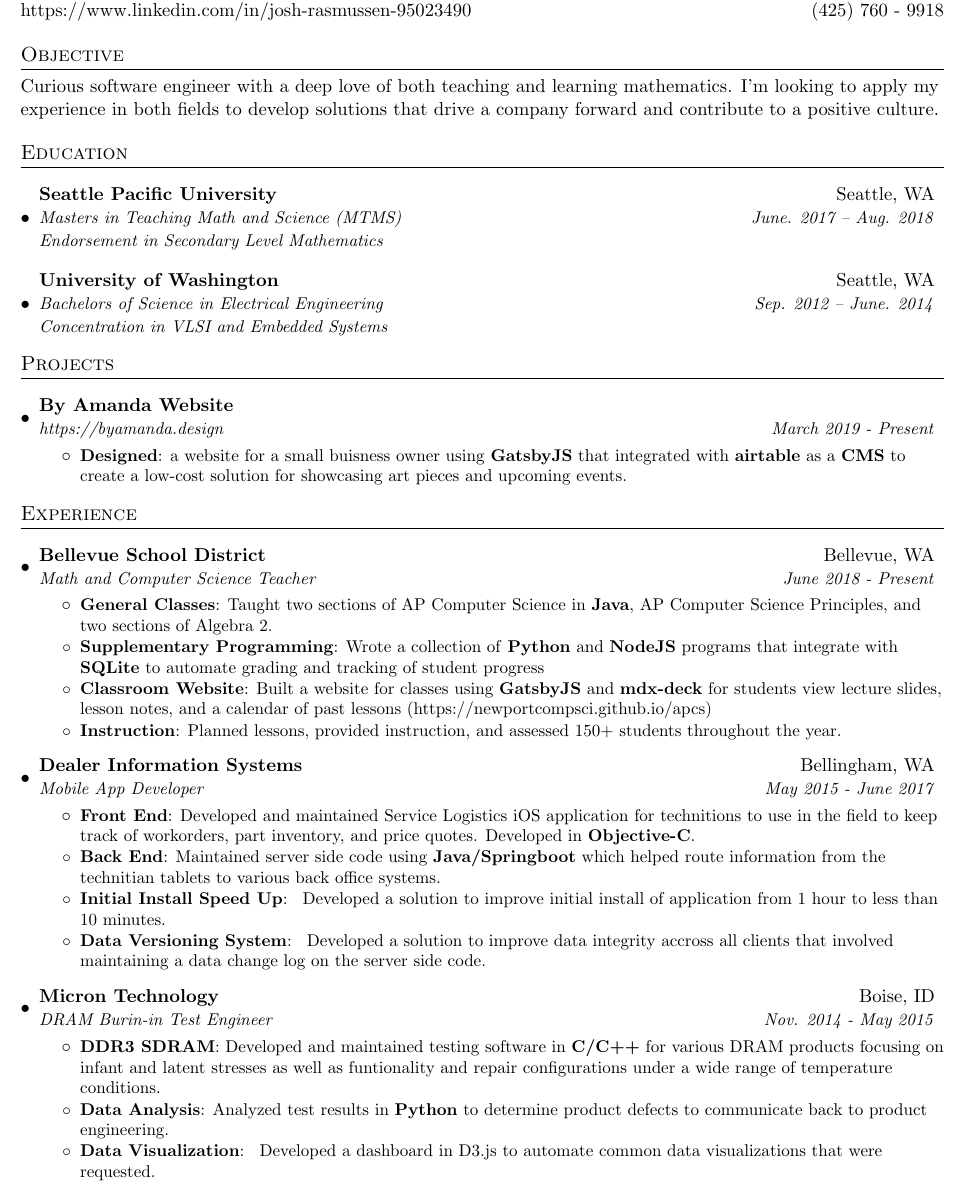
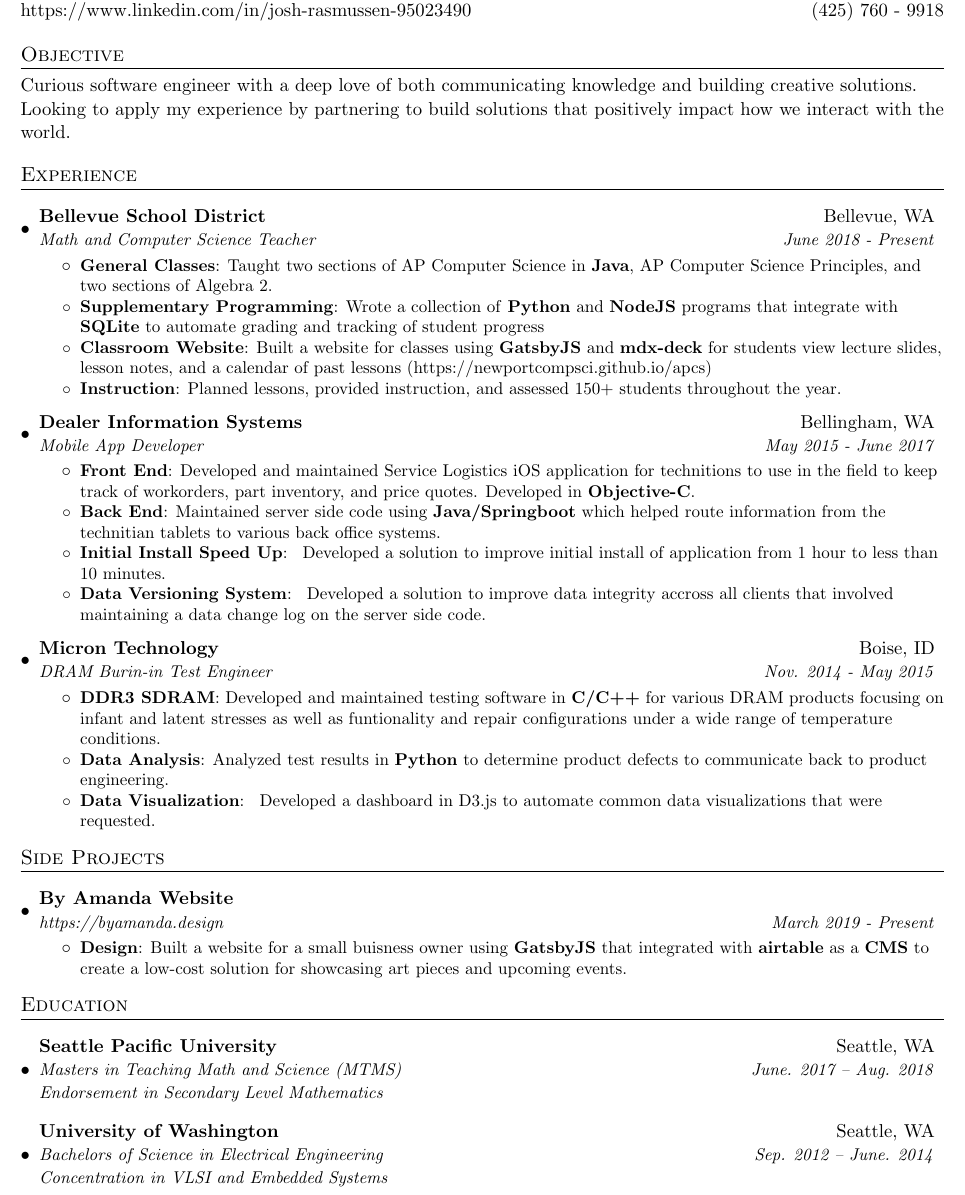
Before and after one commit to jhamill34/resume, a LaTeX CV (resume.tex): part of the page, cut so that both start at the same text. Compiled offline with pdfLaTeX.

Commit message:
Update formatting

```diff
--- a/resume.tex
+++ b/resume.tex
@@ -74,31 +74,8 @@
 \end{tabular*}
 
 %-----------OBJECTIVE-----------------
-\section{Objective}{Curious software engineer with a deep love of both teaching and learning mathematics. I'm looking to apply my experience in both fields to develop solutions that drive a company forward and contribute to a positive culture.}
-
-%-----------EDUCATION-----------------
-\section{Education}
-  \resumeSubHeadingListStart
-    \resumeSubheading
-    {Seattle Pacific University}{Seattle, WA}
-    {Masters in Teaching Math and Science (MTMS) \newline Endorsement in Secondary Level Mathematics}{June. 2017 -- Aug. 2018}
-    \resumeSubheading
-    {University of Washington}{Seattle, WA}
-    {Bachelors of Science in Electrical Engineering \newline Concentration in VLSI and Embedded Systems}{Sep. 2012 -- June. 2014}
-  \resumeSubHeadingListEnd
-
-%-----------PROJECTS-------------------
-
-\section{Projects}
-  \resumeSubHeadingListStart
-    \resumeSubheading
-      {By Amanda Website}{}
-      {https://byamanda.design}{March 2019 - Present}
-      \resumeItemListStart
-        \resumeItem{Designed}{a website for a small buisness owner using \textbf{GatsbyJS} that integrated with \textbf{airtable} as a \textbf{CMS} to create a low-cost solution for showcasing art pieces and upcoming events.}
-      \resumeItemListEnd
-  \resumeSubHeadingListEnd
-
+\section{Objective}{Curious software engineer with a deep love of both communicating knowledge and building creative solutions.
+    Looking to apply my experience by partnering to build solutions that positively impact how we interact with the world.}
 
 %-----------EXPERIENCE-----------------
 \section{Experience}
@@ -158,4 +135,28 @@
     %     {Taught 25 students web development principles using content such as HTML, CSS, JavaScript, PHP, and SQL. Provided feedback on homework assignments and exams. Provided support for students by holding office hours throughout the week. }
     %   \resumeItemListEnd
   \resumeSubHeadingListEnd
-\end{document}
+
+  %-----------PROJECTS-------------------
+
+  \section{Side Projects}
+    \resumeSubHeadingListStart
+      \resumeSubheading
+        {By Amanda Website}{}
+        {https://byamanda.design}{March 2019 - Present}
+        \resumeItemListStart
+          \resumeItem{Design}{Built a website for a small buisness owner using \textbf{GatsbyJS} that integrated with \textbf{airtable} as a \textbf{CMS} to create a low-cost solution for showcasing art pieces and upcoming events.}
+        \resumeItemListEnd
+    \resumeSubHeadingListEnd
+
+
+  %-----------EDUCATION-----------------
+  \section{Education}
+    \resumeSubHeadingListStart
+      \resumeSubheading
+      {Seattle Pacific University}{Seattle, WA}
+      {Masters in Teaching Math and Science (MTMS) \newline Endorsement in Secondary Level Mathematics}{June. 2017 -- Aug. 2018}
+      \resumeSubheading
+      {University of Washington}{Seattle, WA}
+      {Bachelors of Science in Electrical Engineering \newline Concentration in VLSI and Embedded Systems}{Sep. 2012 -- June. 2014}
+    \resumeSubHeadingListEnd
+  \end{document}
```
